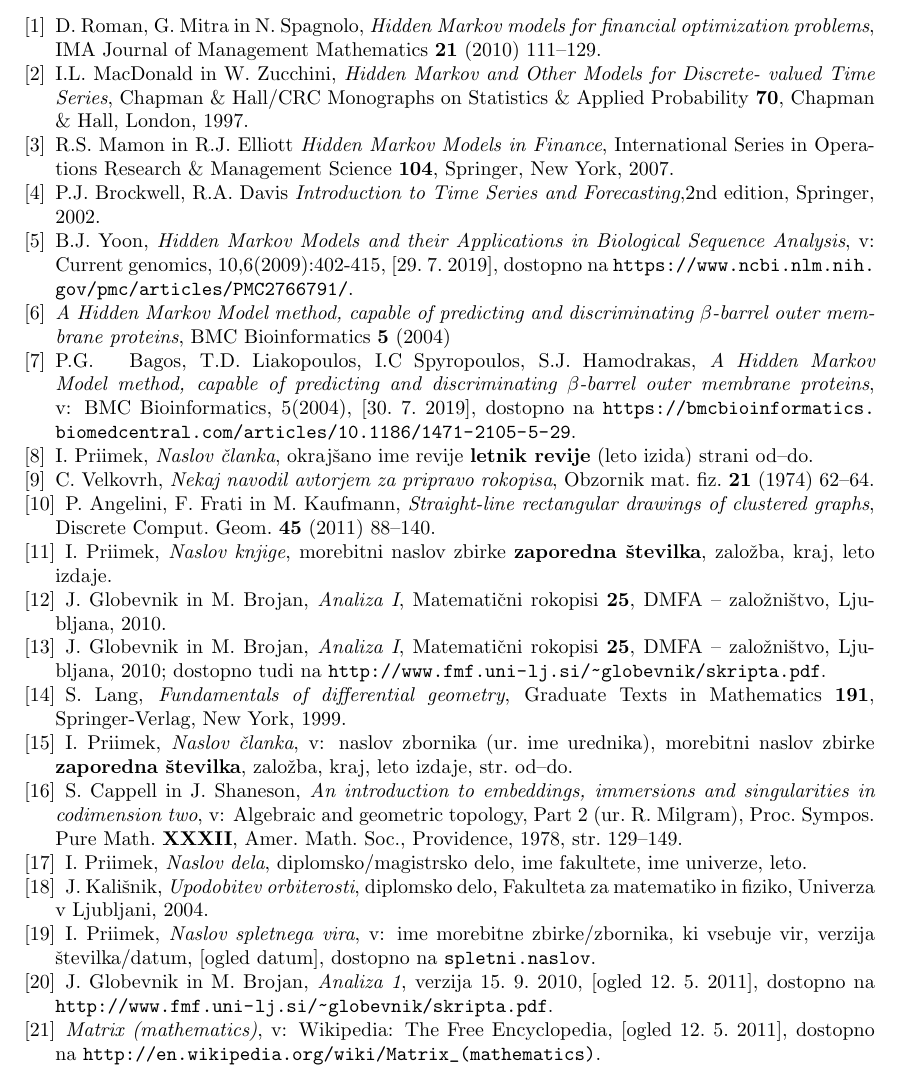
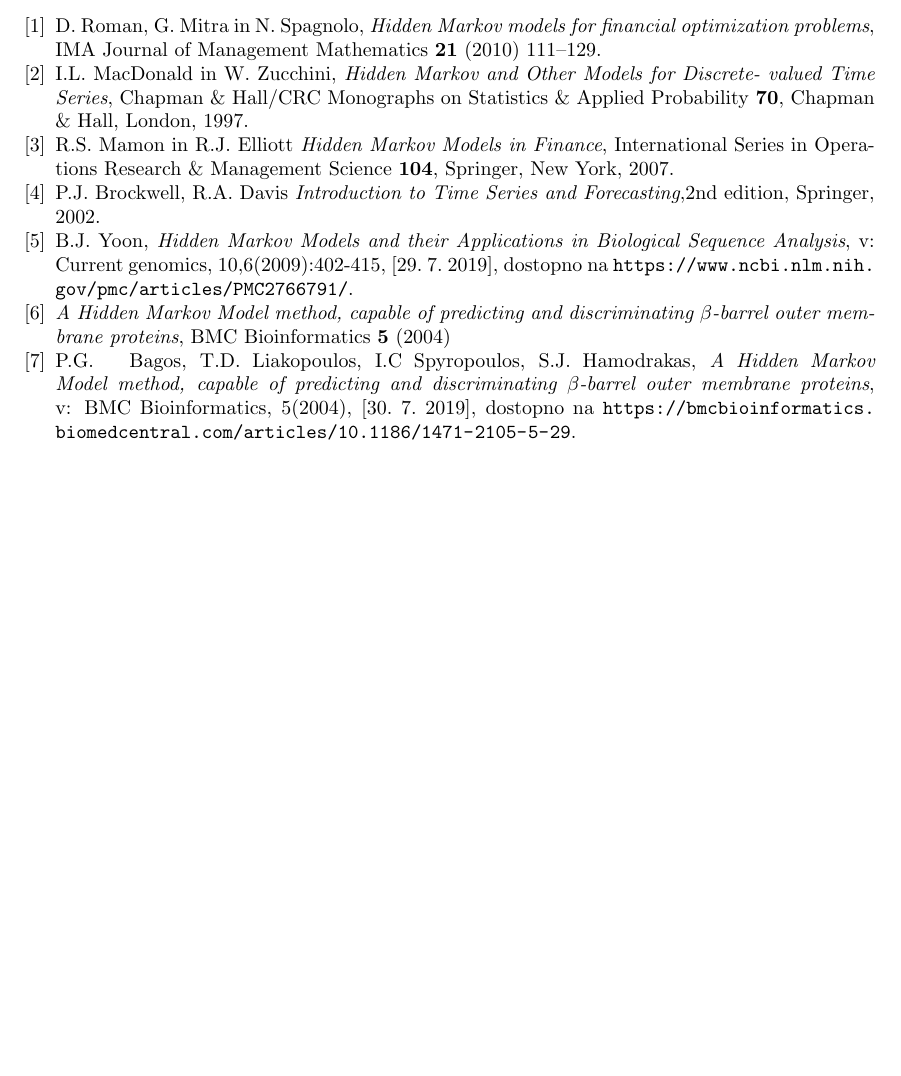
Before and after one commit to mpracek/Diploma, a LaTeX paper (dipl-sem-martin-pracek.tex): part of page 23 of 23, cut so that both start at the same text, the shorter picture padded with empty space. Compiled offline with pdfLaTeX; the source files are stored in an older character set and shown here as Unicode; a LaTeX package or settings file that is missing is left out.

Commit message:
txs auto checkin

```diff
--- a/dipl-sem-martin-pracek.tex
+++ b/dipl-sem-martin-pracek.tex
@@ -591,60 +591,6 @@
 
 \bibitem{membrana}
 P.G. ~ Bagos, T.D.~Liakopoulos, I.C~Spyropoulos, S.J.~Hamodrakas,  \emph{A Hidden Markov Model method, capable of predicting and discriminating $\beta$-barrel outer membrane proteins}, v: BMC Bioinformatics, 5(2004), [30. 7. 2019], dostopno na \url{https://bmcbioinformatics.biomedcentral.com/articles/10.1186/1471-2105-5-29}.
-
-
-\bibitem{referenca-clanek}
-I.~Priimek, \emph{Naslov "clanka}, okraj"sano ime revije \textbf{letnik revije} (leto izida) strani od--do.
-
-\bibitem{navodilaOMF}
-C.~Velkovrh, \emph{Nekaj navodil avtorjem za pripravo rokopisa}, Obzornik mat.\ fiz.\ \textbf{21} (1974) 62--64.
-
-\bibitem{vec-avtorjev}
-P.~Angelini, F.~Frati in M.~Kaufmann, \emph{Straight-line rectangular drawings of clustered graphs}, Discrete Comput.\ Geom.\ \textbf{45} (2011) 88--140.
-
-
-
-\bibitem{referenca-knjiga}
-I.~Priimek, \emph{Naslov knjige}, morebitni naslov zbirke  \textbf{zaporedna "stevilka}, zalo"zba, kraj, leto izdaje.
-
-\bibitem{glob}
-J.~Globevnik in M.~Brojan, \emph{Analiza I}, Matemati"cni rokopisi \textbf{25}, DMFA -- zalo"zni"stvo, Ljubljana, 2010.
-
-\bibitem{glob-vse}
-J.~Globevnik in M.~Brojan, \emph{Analiza I}, Matemati"cni rokopisi \textbf{25}, DMFA -- zalo"zni"stvo, Ljubljana, 2010; dostopno tudi na
-\url{http://www.fmf.uni-lj.si/~globevnik/skripta.pdf}.
-
-\bibitem{lang}
-S.~Lang, \emph{Fundamentals of differential geometry}, Graduate Texts in Mathematics {\bf 191}, Springer-Verlag, New York, 1999.
-
-
-
-\bibitem{referenca-clanek-v-zborniku}
-I.~Priimek, \emph{Naslov "clanka}, v: naslov zbornika (ur.\ ime urednika), morebitni naslov zbirke  \textbf{zaporedna "stevilka}, zalo"zba, kraj, leto izdaje, str.\ od--do.
-
-\bibitem{zbornik}
-S.~Cappell in J.~Shaneson, \emph{An introduction to embeddings, immersions and singularities in codimension two}, v: Algebraic and geometric topology, Part 2 (ur.\ R.~Milgram), Proc.\ Sympos.\ Pure Math.\ \textbf{XXXII}, Amer.\ Math.\ Soc., Providence, 1978, str.\ 129--149.
-
-
-
-\bibitem{diploma-magisterij}
-I.~Priimek, \emph{Naslov dela}, diplomsko/magistrsko delo, ime fakultete, ime univerze, leto.
-
-\bibitem{kalisnik}
-J.~Kali"snik, \emph{Upodobitev orbiterosti}, diplomsko delo, Fakulteta za matematiko in fiziko, Univerza v Ljubljani, 2004.
-
-
-
-\bibitem{referenca-spletni-vir}
-I.~Priimek, \emph{Naslov spletnega vira}, v: ime morebitne zbirke/zbornika, ki vsebuje vir, verzija "stevilka/datum, [ogled datum], dostopno na \url{spletni.naslov}.
-
-\bibitem{glob-splet}
-J.~Globevnik in M.~Brojan, \emph{Analiza 1}, verzija 15.~9.~2010, [ogled 12.~5.~2011], dostopno na \url{http://www.fmf.uni-lj.si/~globevnik/skripta.pdf}.
-
-\bibitem{wiki}
-\emph{Matrix (mathematics)}, v: Wikipedia: The Free Encyclopedia, [ogled 12.~5.~2011], dostopno na \url{http://en.wikipedia.org/wiki/Matrix_(mathematics)}.
-
-
 \end{thebibliography}
 
 \end{document}
```
